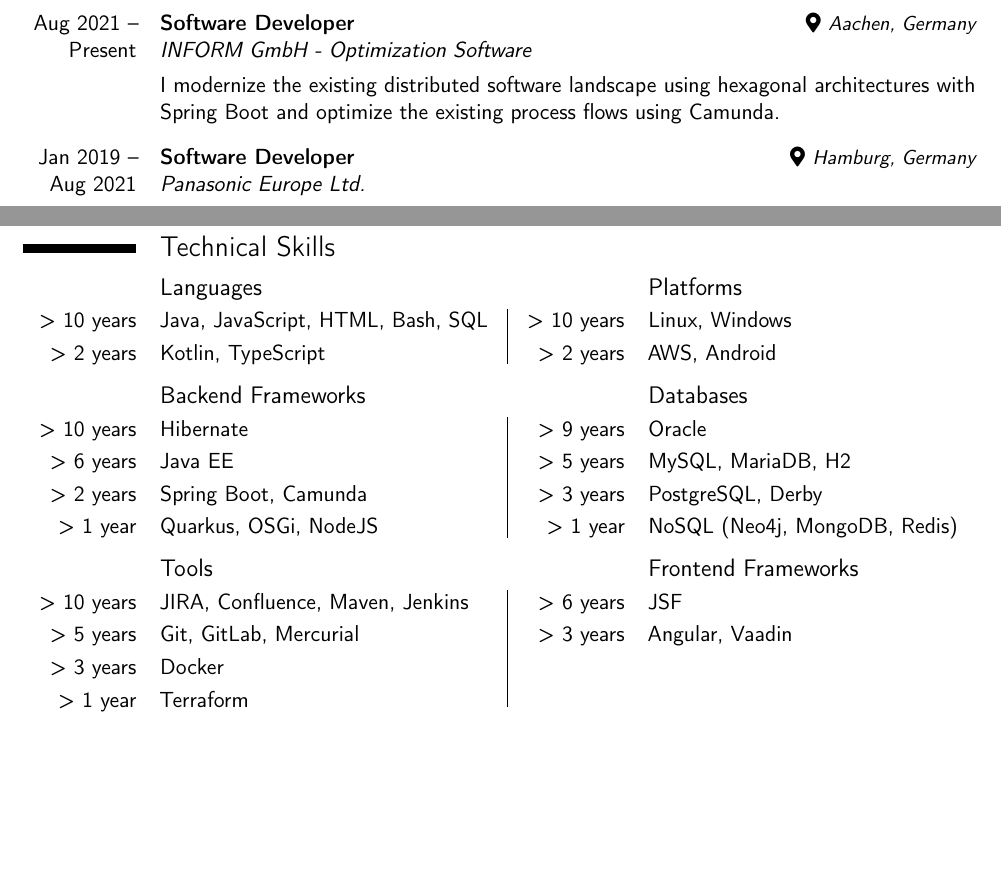
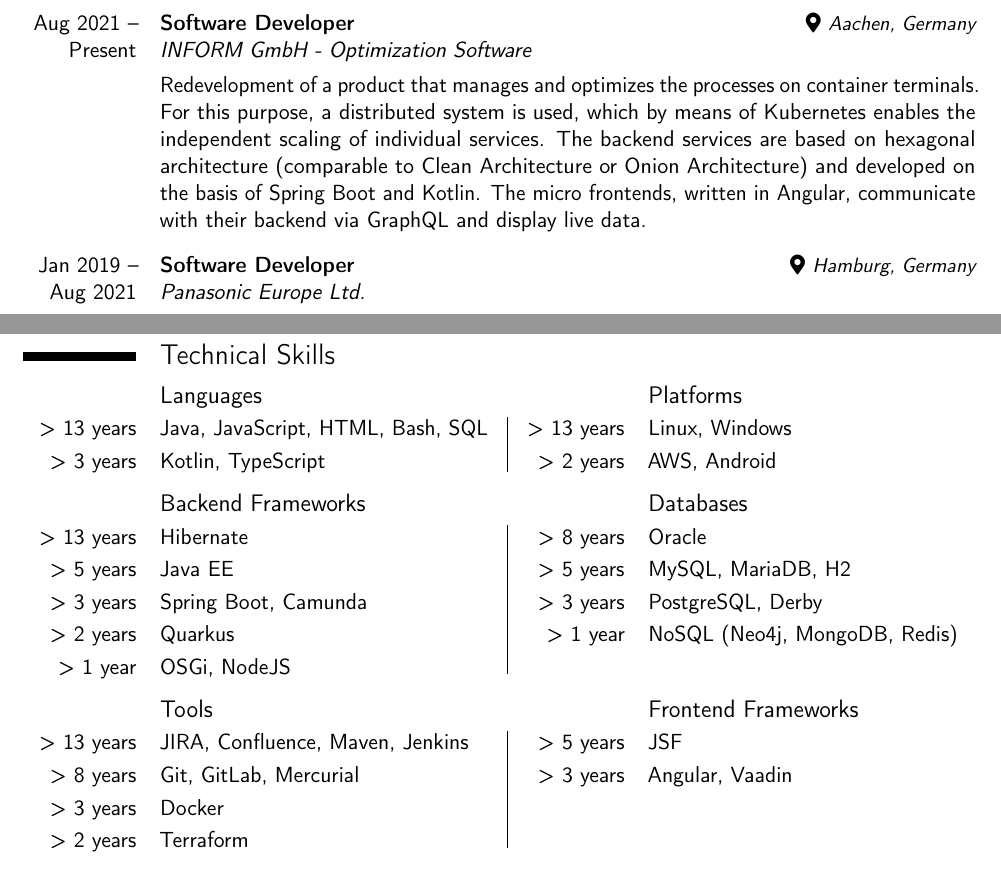
Before and after one commit to mcarleio/cv, a LaTeX CV (carle_en.tex, which reads en.tex): two parts of pages 1 and 3 of 3, joined at a grey line, cut so that both start at the same text, the shorter picture padded with empty space. Compiled offline with pdfLaTeX.

Commit message:
update current work description and experiences to fibonacci numbers

```diff
--- a/en.tex
+++ b/en.tex
@@ -7,8 +7,11 @@
 
 \cve{Aug 2021 -- Present}{Software Developer}{INFORM GmbH - Optimization Software}{Aachen, Germany}
 \cvitem{}{
-    I modernize the existing distributed software landscape using hexagonal architectures with
-    Spring Boot and optimize the existing process flows using Camunda.
+    Redevelopment of a product that manages and optimizes the processes on container terminals.
+    For this purpose, a distributed system is used, which by means of Kubernetes enables the independent scaling of individual services.
+    The backend services are based on hexagonal architecture (comparable to Clean Architecture or Onion
+    Architecture) and developed on the basis of Spring Boot and Kotlin.
+    The micro frontends, written in Angular, communicate with their backend via GraphQL and display live data.
 }
 \cvspace
 
@@ -115,23 +118,25 @@
 
 \section{Technical Skills}
 
+% Used fibonacci numbers: 1,2,3,5,8,13
 \cvdoubleitem{}{\strut\subsectionstyle{Languages}}{}{\strut\subsectionstyle{Platforms}}
-\cvdoubleitem{> 10 years}{Java, JavaScript, HTML, Bash, SQL}{> 10 years\cbstart}{Linux, Windows}
-\cvdoubleitem{> 2 years}{Kotlin, TypeScript}{> 2 years\cbend}{AWS, Android}
+\cvdoubleitem{> 13 years}{Java, JavaScript, HTML, Bash, SQL}{> 13 years\cbstart}{Linux, Windows}
+\cvdoubleitem{> 3 years}{Kotlin, TypeScript}{> 2 years\cbend}{AWS, Android}
 \cvspace
 
 \cvdoubleitem{}{\strut\subsectionstyle{Backend Frameworks}}{}{\strut\subsectionstyle{Databases}}
-\cvdoubleitem{> 10 years}{Hibernate}{> 9 years\cbstart}{Oracle}
-\cvdoubleitem{> 6 years}{Java EE}{> 5 years}{MySQL, MariaDB, H2}
-\cvdoubleitem{> 2 years}{Spring Boot, Camunda}{> 3 years}{PostgreSQL, Derby}
-\cvdoubleitem{> 1 year}{Quarkus, OSGi, NodeJS}{> 1 year\cbend}{NoSQL (Neo4j, MongoDB, Redis)}
+\cvdoubleitem{> 13 years}{Hibernate}{> 8 years\cbstart}{Oracle}
+\cvdoubleitem{> 5 years}{Java EE}{> 5 years}{MySQL, MariaDB, H2}
+\cvdoubleitem{> 3 years}{Spring Boot, Camunda}{> 3 years}{PostgreSQL, Derby}
+\cvdoubleitem{> 2 years}{Quarkus}{> 1 year}{NoSQL (Neo4j, MongoDB, Redis)}
+\cvdoubleitem{> 1 year}{OSGi, NodeJS}{\cbend}{}
 \cvspace
 
 \cvdoubleitem{}{\strut\subsectionstyle{Tools}}{}{\strut\subsectionstyle{Frontend Frameworks}}
-\cvdoubleitem{> 10 years}{JIRA, Confluence, Maven, Jenkins}{> 6 years\cbstart}{JSF}
-\cvdoubleitem{> 5 years}{Git, GitLab, Mercurial}{> 3 years}{Angular, Vaadin}
+\cvdoubleitem{> 13 years}{JIRA, Confluence, Maven, Jenkins}{> 5 years\cbstart}{JSF}
+\cvdoubleitem{> 8 years}{Git, GitLab, Mercurial}{> 3 years}{Angular, Vaadin}
 \cvdoubleitem{> 3 years}{Docker}{}{}
-\cvdoubleitem{> 1 year}{Terraform}{\cbend}{}
+\cvdoubleitem{> 2 years}{Terraform}{\cbend}{}
 
 %----------------------------------------------------------------------------------------
 %	OWN PROJECTS SECTION
```
Also changed, not shown: de.tex (+15 -11 lines).
